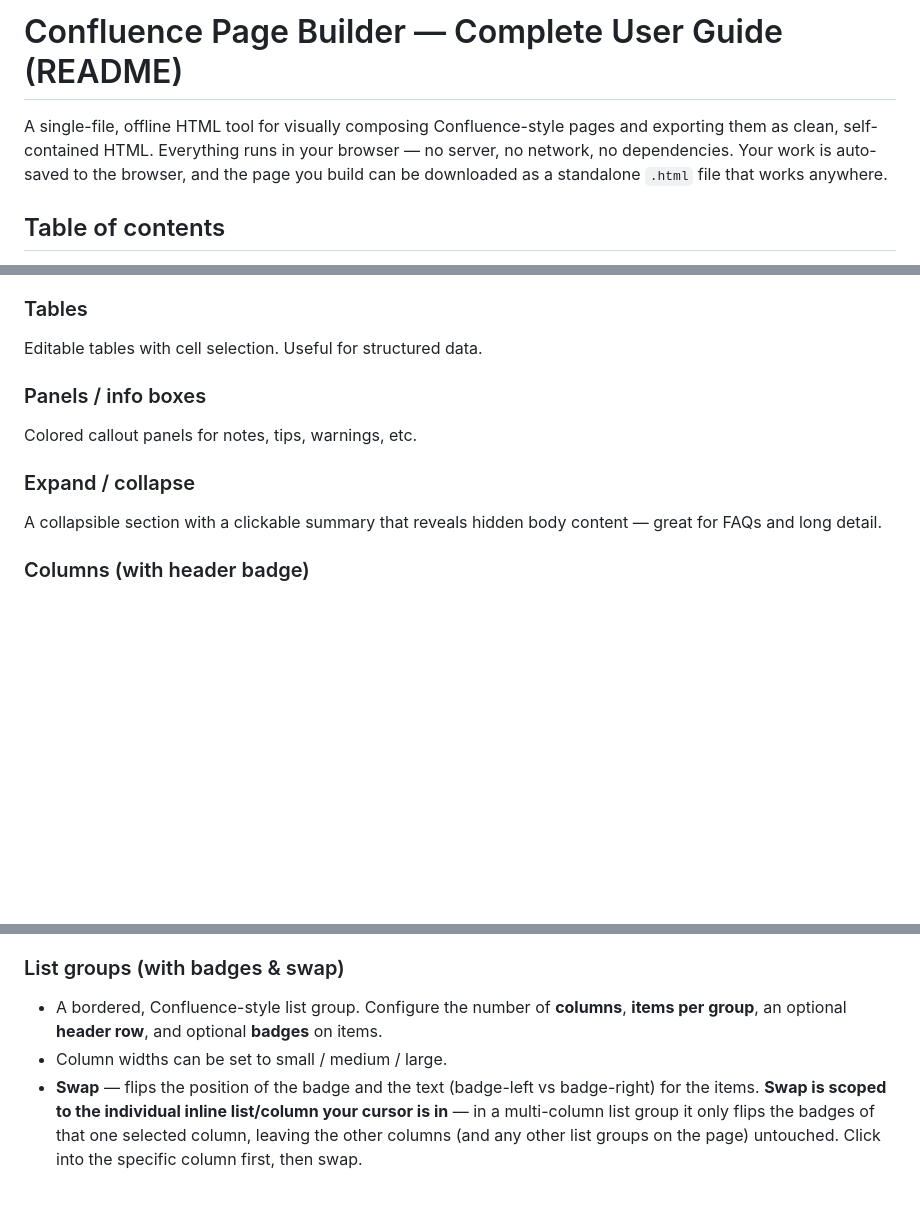
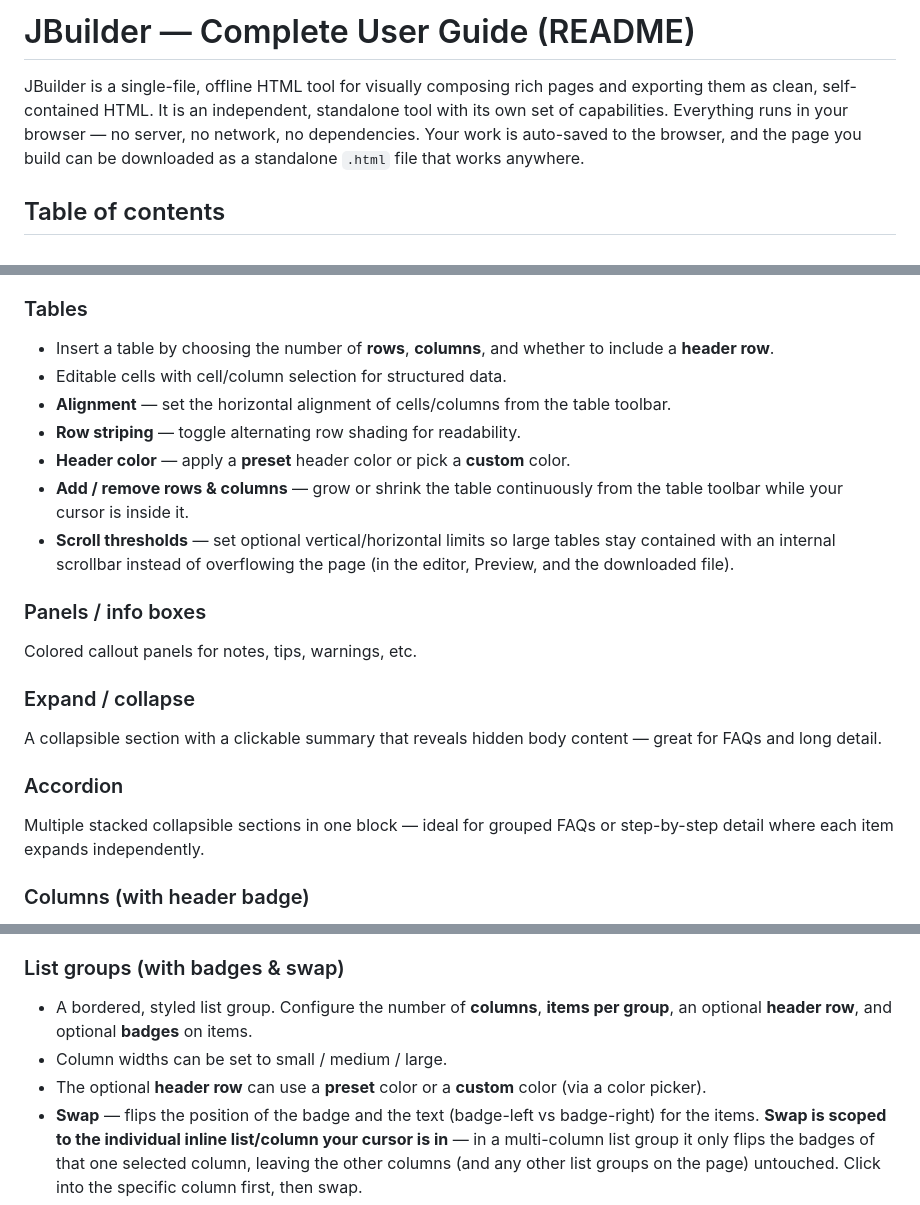
Before and after one commit to jitin153/jbuilder, a Markdown page: README.md, 3 parts joined by grey strips. Rendered like a GitHub page; blank space fills up the shorter version.

```diff
--- a/README.md
+++ b/README.md
@@ -1,6 +1,6 @@
-# Confluence Page Builder — Complete User Guide (README)
+# JBuilder — Complete User Guide (README)
 
-A single-file, offline HTML tool for visually composing Confluence-style pages and exporting them as clean, self-contained HTML. Everything runs in your browser — no server, no network, no dependencies. Your work is auto-saved to the browser, and the page you build can be downloaded as a standalone `.html` file that works anywhere.
+JBuilder is a single-file, offline HTML tool for visually composing rich pages and exporting them as clean, self-contained HTML. It is an independent, standalone tool with its own set of capabilities. Everything runs in your browser — no server, no network, no dependencies. Your work is auto-saved to the browser, and the page you build can be downloaded as a standalone `.html` file that works anywhere.
 
 ## Table of contents
 
@@ -140,7 +140,13 @@ Bulleted and numbered lists, with normal nesting.
 
 ### Tables
 
-Editable tables with cell selection. Useful for structured data.
+* Insert a table by choosing the number of **rows**, **columns**, and whether to include a **header row**.
+* Editable cells with cell/column selection for structured data.
+* **Alignment** — set the horizontal alignment of cells/columns from the table toolbar.
+* **Row striping** — toggle alternating row shading for readability.
+* **Header color** — apply a **preset** header color or pick a **custom** color.
+* **Add / remove rows & columns** — grow or shrink the table continuously from the table toolbar while your cursor is inside it.
+* **Scroll thresholds** — set optional vertical/horizontal limits so large tables stay contained with an internal scrollbar instead of overflowing the page (in the editor, Preview, and the downloaded file).
 
 ### Panels / info boxes
 
@@ -149,6 +155,10 @@ Colored callout panels for notes, tips, warnings, etc.
 ### Expand / collapse
 
 A collapsible section with a clickable summary that reveals hidden body content — great for FAQs and long detail.
+
+### Accordion
+
+Multiple stacked collapsible sections in one block — ideal for grouped FAQs or step-by-step detail where each item expands independently.
 
 ### Columns (with header badge)
 
@@ -160,8 +170,9 @@ A collapsible section with a clickable summary that reveals hidden body content
 
 ### List groups (with badges & swap)
 
-* A bordered, Confluence-style list group. Configure the number of **columns**, **items per group**, an optional **header row**, and optional **badges** on items.
+* A bordered, styled list group. Configure the number of **columns**, **items per group**, an optional **header row**, and optional **badges** on items.
 * Column widths can be set to small / medium / large.
+* The optional **header row** can use a **preset** color or a **custom** color (via a color picker).
 * **Swap** — flips the position of the badge and the text (badge-left vs badge-right) for the items. **Swap is scoped to the individual inline list/column your cursor is in** — in a multi-column list group it only flips the badges of that one selected column, leaving the other columns (and any other list groups on the page) untouched. Click into the specific column first, then swap.
 * **Edit** re-opens the configuration dialog and preserves your existing item text, badges, and badge-side while applying the new layout.
 * Each group must keep at least one item.
```
Also changed, not shown: other parts of README.md (+2 -2 lines).
